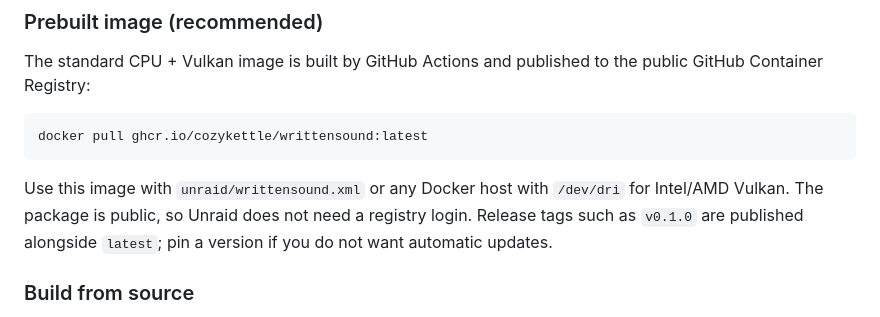
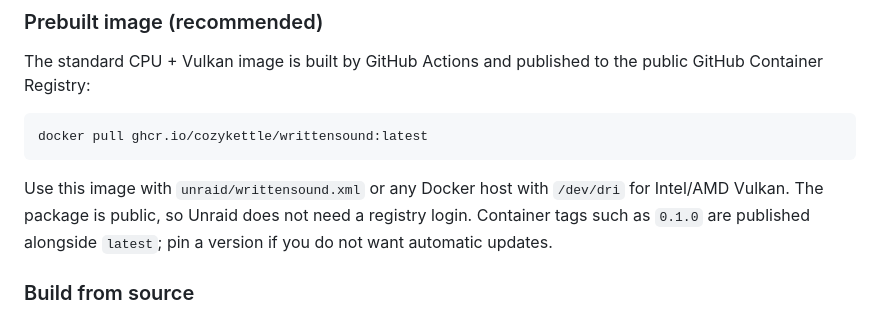
Before and after one commit to cozykettle/writtensound, a Markdown page: README.md, the part around the change. GitHub-like rendering.

Commit message:
docs: clarify container version tags

````diff
--- a/README.md
+++ b/README.md
@@ -45,7 +45,7 @@ The standard CPU + Vulkan image is built by GitHub Actions and published to the
 docker pull ghcr.io/cozykettle/writtensound:latest
 ```
 
-Use this image with `unraid/writtensound.xml` or any Docker host with `/dev/dri` for Intel/AMD Vulkan. The package is public, so Unraid does not need a registry login. Release tags such as `v0.1.0` are published alongside `latest`; pin a version if you do not want automatic updates.
+Use this image with `unraid/writtensound.xml` or any Docker host with `/dev/dri` for Intel/AMD Vulkan. The package is public, so Unraid does not need a registry login. Container tags such as `0.1.0` are published alongside `latest`; pin a version if you do not want automatic updates.
 
 ### Build from source
 
````
Also changed, not shown: docs/06-docker-deployment.md (+1 -1 lines).
